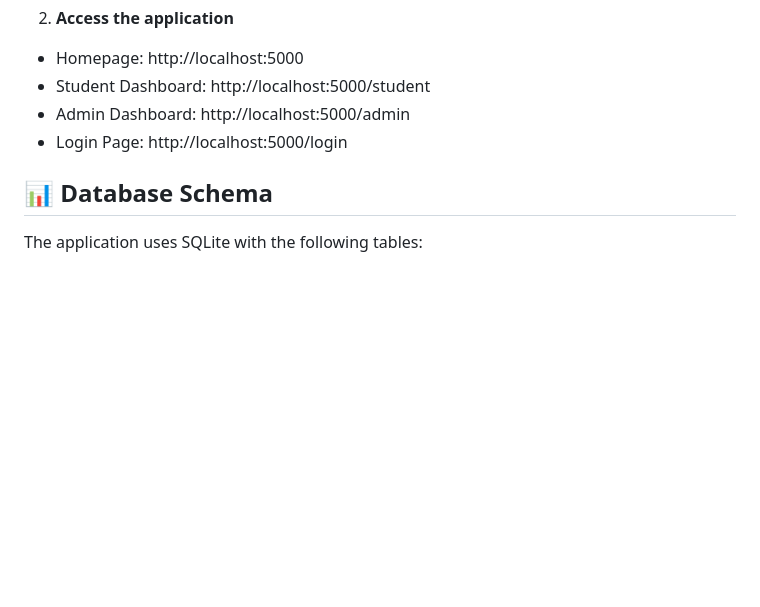
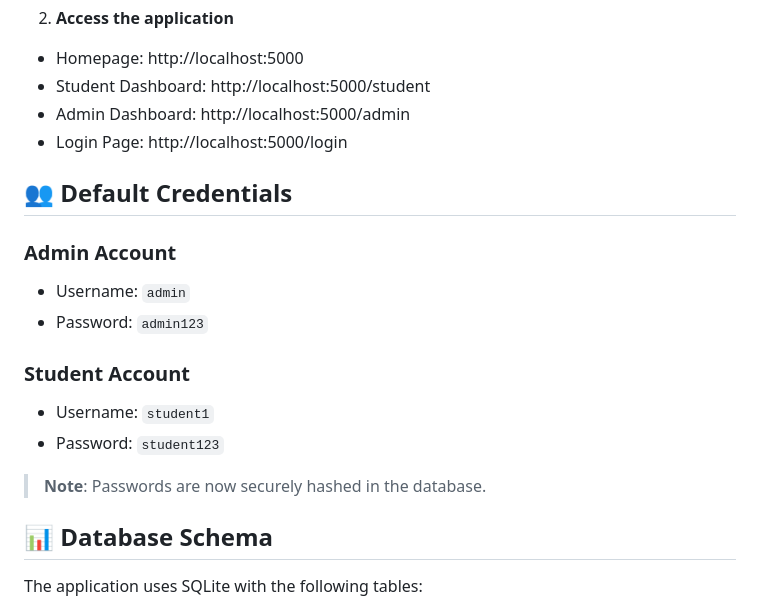
Before and after one commit to shreedhar1008/StudyTrack_Ai-Based-Student-Study-Habit-Recommender, a Markdown page: README.md, the part around one of its changes. Drawn GitHub-style; blank space fills up the shorter version.

```diff
--- a/README.md
+++ b/README.md
@@ -79,6 +73,18 @@ python app.py
 - Student Dashboard: http://localhost:5000/student
 - Admin Dashboard: http://localhost:5000/admin
 - Login Page: http://localhost:5000/login
+
+## 👥 Default Credentials
+
+### Admin Account
+- Username: `admin`
+- Password: `admin123`
+
+### Student Account
+- Username: `student1`
+- Password: `student123`
+
+> **Note**: Passwords are now securely hashed in the database.
 
 ## 📊 Database Schema
 
```
Also changed, not shown: other parts of README.md (+7 -13 lines), demo/admin_dashboard.png, demo/homepage.png, demo/student_dashboard.png, 1 other file.
